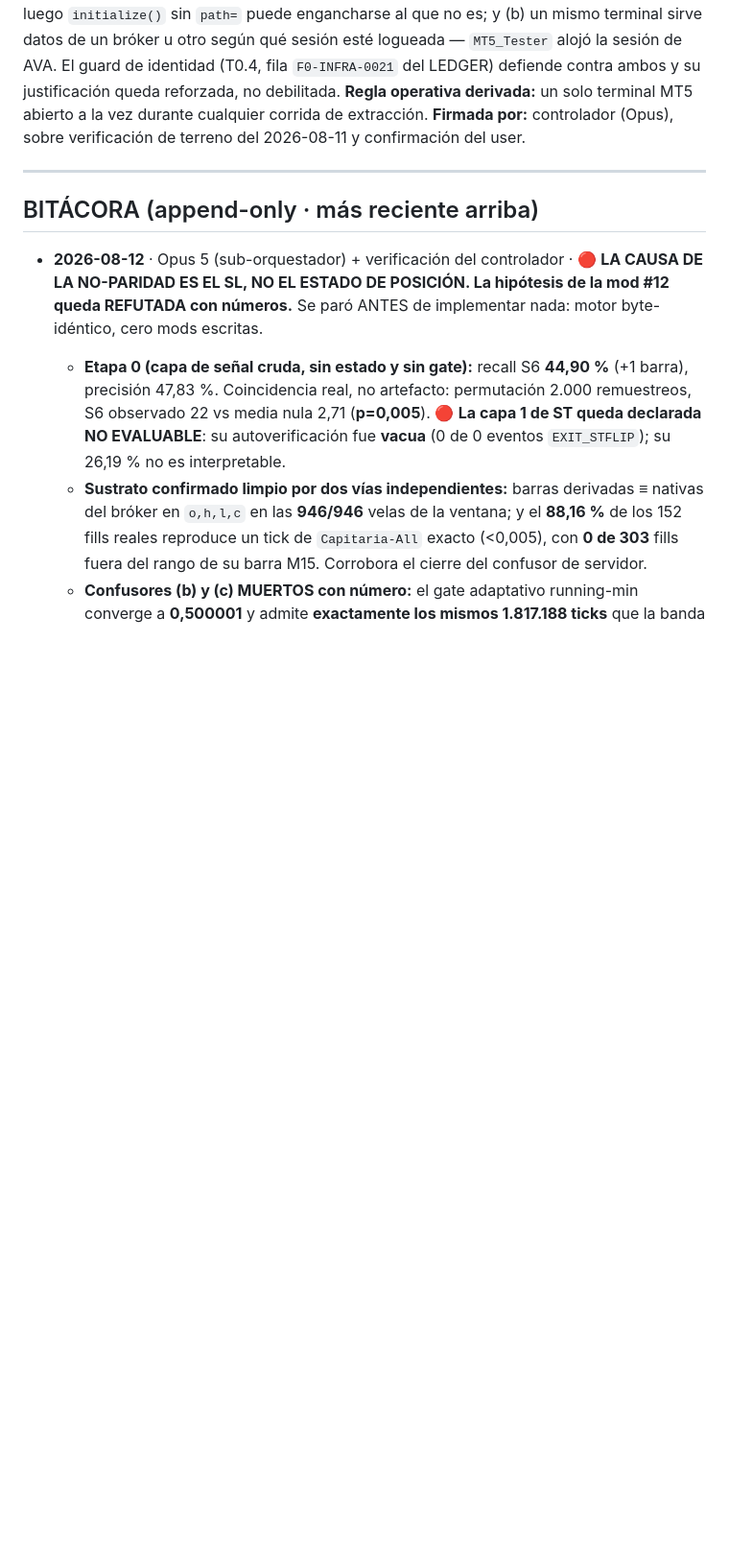
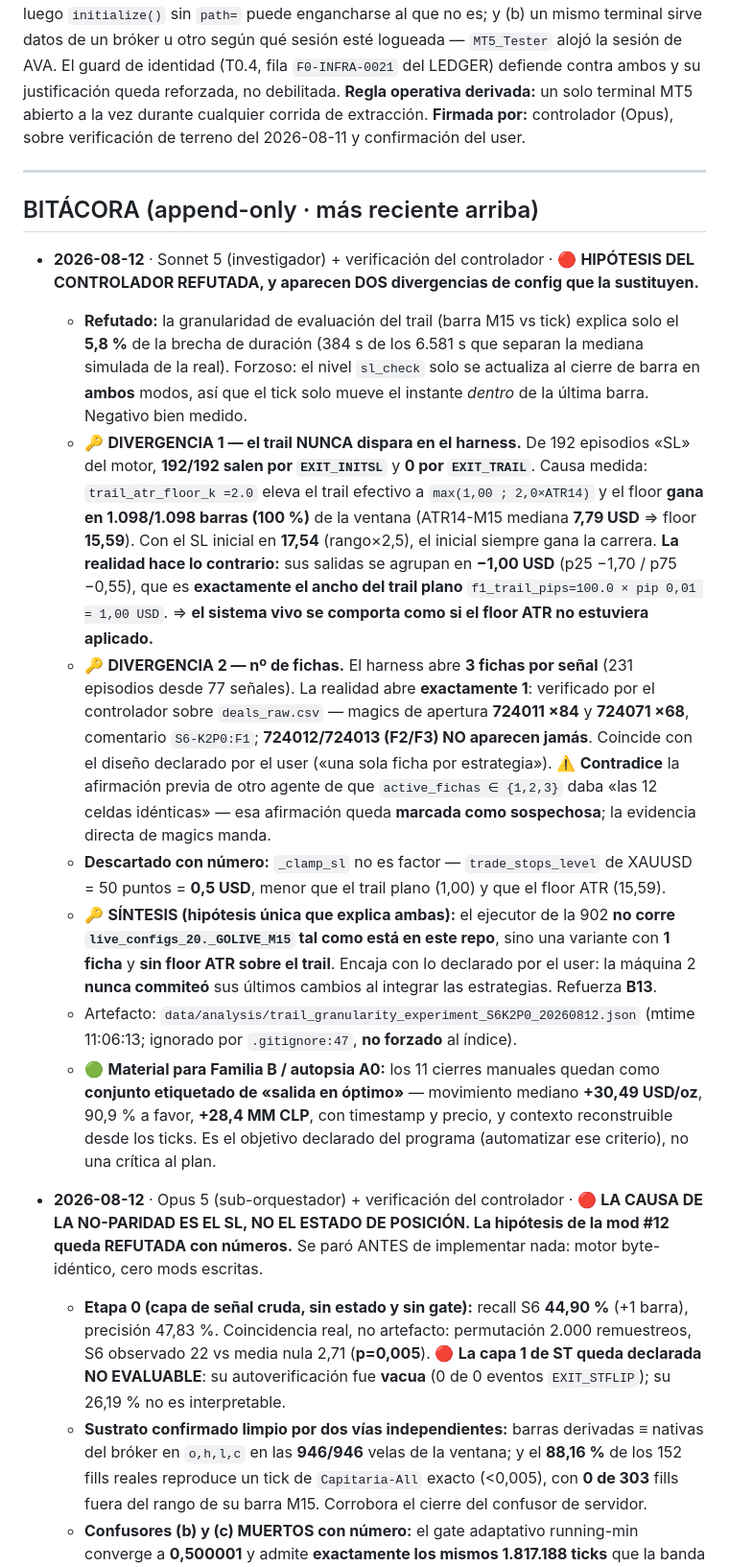
Before and after one commit to YggrYergen/sentinel-usdclp, a Markdown page: research/TRACKER.md, the part around the change. Shown at 96% size. Rendered like a GitHub page; blank space fills up the shorter version.

Commit message:
docs(research): refutada la granularidad del trail; dos divergencias de config
REFUTADO: la granularidad barra-vs-tick explica solo el 5,8% de la brecha
de duracion. El nivel sl_check solo se actualiza al cierre de barra en
ambos modos, asi que el tick solo mueve el instante dentro de la ultima
barra.

DIVERGENCIA 1: el trail nunca dispara en el harness. 192/192 salidas por
EXIT_INITSL, 0 por EXIT_TRAIL. trail_atr_floor_k=2.0 eleva el trail a
max(1,00; 2,0xATR14) y el floor gana en 1.098/1.098 barras (ATR14 mediana
7,79 -> floor 15,59), asi que el SL inicial de 17,54 siempre gana. La
realidad hace lo contrario: sale en -1,00 USD, exactamente el ancho del
trail plano (f1_trail_pips=100 x pip 0,01). El sistema vivo se comporta
como si el floor ATR no estuviera aplicado.

DIVERGENCIA 2: el harness abre 3 fichas por senal (231 episodios desde 77
senales); la realidad abre exactamente 1. Verificado sobre deals_raw.csv:
magics de apertura 724011 x84 y 724071 x68, comentario S6-K2P0:F1;
724012/724013 nunca aparecen. Contradice la afirmacion previa de que
active_fichas en {1,2,3} daba celdas identicas -- marcada como sospechosa.

SINTESIS: el ejecutor de la 902 no corre live_configs_20._GOLIVE_M15 tal
como esta en este repo, sino una variante con 1 ficha y sin floor ATR
sobre el trail. Encaja con que la maquina 2 nunca commiteo sus ultimos
cambios. Refuerza B13.

Descartado con numero: _clamp_sl no es factor (trade_stops_level = 0,5 USD).

Co-Authored-By: Claude Opus 5 <noreply@anthropic.com>

```diff
--- a/research/TRACKER.md
+++ b/research/TRACKER.md
@@ -198,6 +198,40 @@ del user.
 ---
 
 ## BITÁCORA (append-only · más reciente arriba)
+
+- **2026-08-12** · Sonnet 5 (investigador) + verificación del controlador · 🔴 **HIPÓTESIS DEL
+  CONTROLADOR REFUTADA, y aparecen DOS divergencias de config que la sustituyen.**
+  - **Refutado:** la granularidad de evaluación del trail (barra M15 vs tick) explica solo el
+    **5,8 %** de la brecha de duración (384 s de los 6.581 s que separan la mediana simulada de la
+    real). Forzoso: el nivel `sl_check` solo se actualiza al cierre de barra en **ambos** modos, así
+    que el tick solo mueve el instante *dentro* de la última barra. Negativo bien medido.
+  - 🔑 **DIVERGENCIA 1 — el trail NUNCA dispara en el harness.** De 192 episodios «SL» del motor,
+    **192/192 salen por `EXIT_INITSL`** y **0 por `EXIT_TRAIL`**. Causa medida: `trail_atr_floor_k
+    =2.0` eleva el trail efectivo a `max(1,00 ; 2,0×ATR14)` y el floor **gana en 1.098/1.098 barras
+    (100 %)** de la ventana (ATR14-M15 mediana **7,79 USD** ⇒ floor **15,59**). Con el SL inicial en
+    **17,54** (rango×2,5), el inicial siempre gana la carrera. **La realidad hace lo contrario:** sus
+    salidas se agrupan en **−1,00 USD** (p25 −1,70 / p75 −0,55), que es **exactamente el ancho del
+    trail plano** `f1_trail_pips=100.0 × pip 0,01 = 1,00 USD`. ⇒ **el sistema vivo se comporta como si
+    el floor ATR no estuviera aplicado.**
+  - 🔑 **DIVERGENCIA 2 — nº de fichas.** El harness abre **3 fichas por señal** (231 episodios desde
+    77 señales). La realidad abre **exactamente 1**: verificado por el controlador sobre
+    `deals_raw.csv` — magics de apertura **724011 ×84** y **724071 ×68**, comentario `S6-K2P0:F1`;
+    **724012/724013 (F2/F3) NO aparecen jamás**. Coincide con el diseño declarado por el user («una
+    sola ficha por estrategia»). ⚠️ **Contradice** la afirmación previa de otro agente de que
+    `active_fichas ∈ {1,2,3}` daba «las 12 celdas idénticas» — esa afirmación queda **marcada como
+    sospechosa**; la evidencia directa de magics manda.
+  - **Descartado con número:** `_clamp_sl` no es factor — `trade_stops_level` de XAUUSD = 50 puntos =
+    **0,5 USD**, menor que el trail plano (1,00) y que el floor ATR (15,59).
+  - 🔑 **SÍNTESIS (hipótesis única que explica ambas):** el ejecutor de la 902 **no corre
+    `live_configs_20._GOLIVE_M15` tal como está en este repo**, sino una variante con **1 ficha** y
+    **sin floor ATR sobre el trail**. Encaja con lo declarado por el user: la máquina 2 **nunca
+    commiteó** sus últimos cambios al integrar las estrategias. Refuerza **B13**.
+  - Artefacto: `data/analysis/trail_granularity_experiment_S6K2P0_20260812.json` (mtime 11:06:13;
+    ignorado por `.gitignore:47`, **no forzado** al índice).
+  - 🟢 **Material para Familia B / autopsia A0:** los 11 cierres manuales quedan como **conjunto
+    etiquetado de «salida en óptimo»** — movimiento mediano **+30,49 USD/oz**, 90,9 % a favor,
+    **+28,4 MM CLP**, con timestamp y precio, y contexto reconstruible desde los ticks. Es el
+    objetivo declarado del programa (automatizar ese criterio), no una crítica al plan.
 
 - **2026-08-12** · Opus 5 (sub-orquestador) + verificación del controlador · 🔴 **LA CAUSA DE LA
   NO-PARIDAD ES EL SL, NO EL ESTADO DE POSICIÓN. La hipótesis de la mod #12 queda REFUTADA con
```
